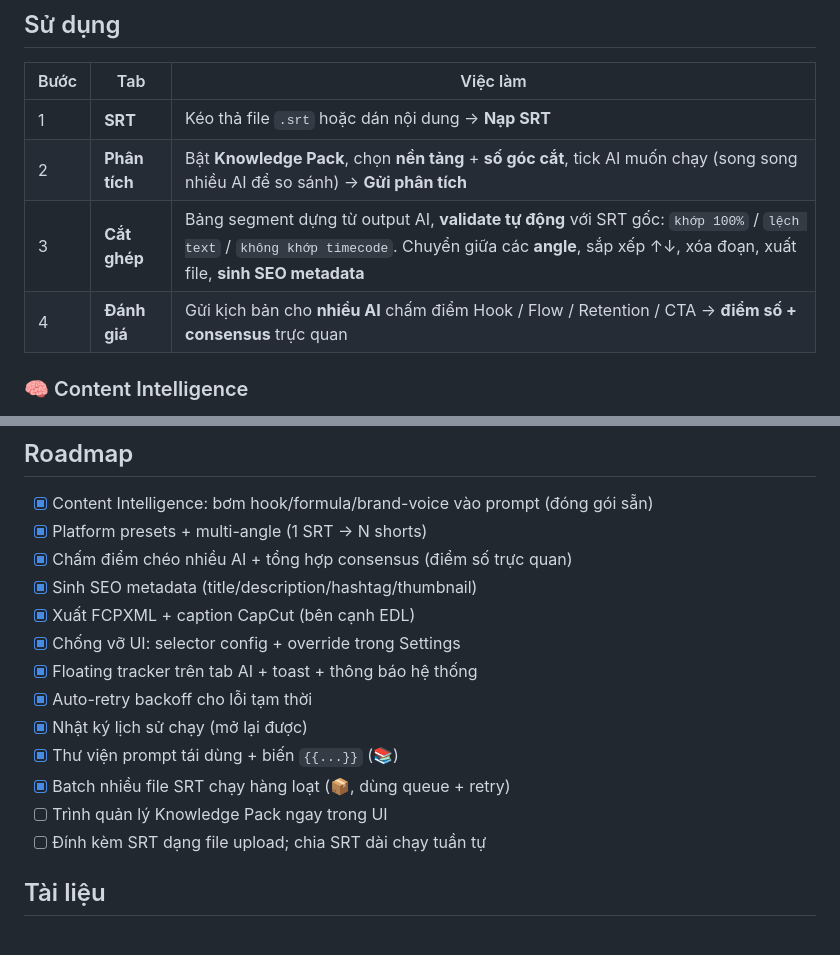
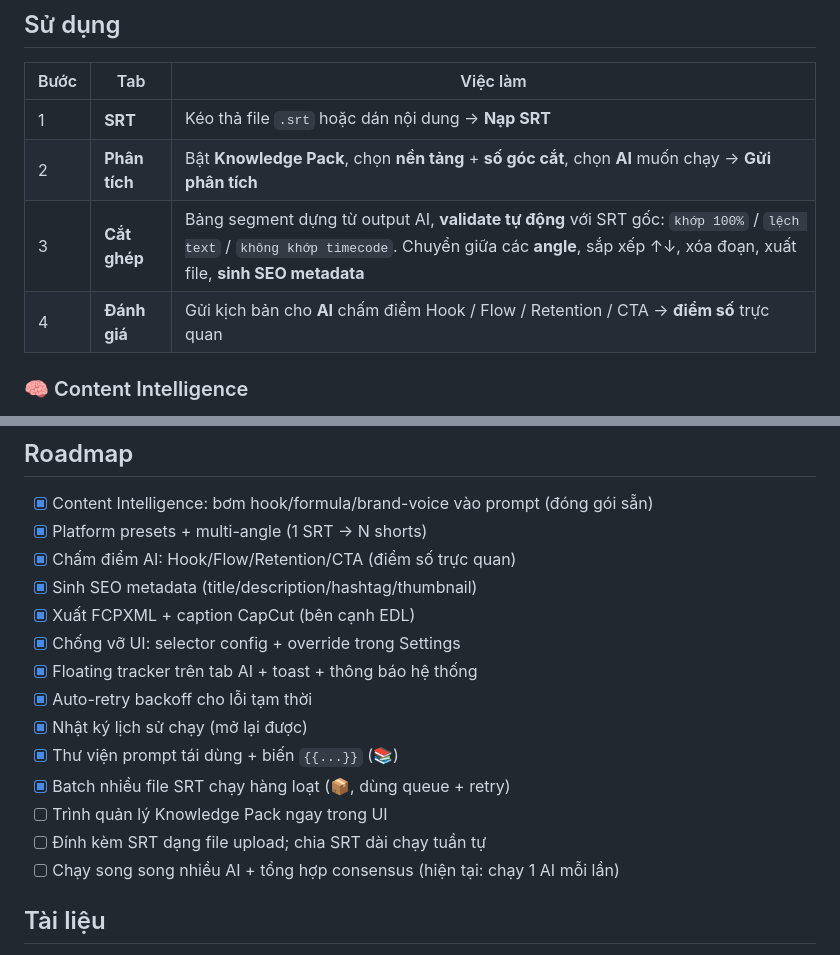
Before and after one commit to LongLeo287/SEOSONA-Content, a Markdown page: README.md, 2 parts joined by grey strips. Drawn GitHub-style.

```diff
--- a/README.md
+++ b/README.md
@@ -42,9 +42,9 @@ Extension đóng vai trò **trung gian điều khiển**: không gọi API trả
 | Bước | Tab | Việc làm |
 |---|---|---|
 | 1 | **SRT** | Kéo thả file `.srt` hoặc dán nội dung → **Nạp SRT** |
-| 2 | **Phân tích** | Bật **Knowledge Pack**, chọn **nền tảng** + **số góc cắt**, tick AI muốn chạy (song song nhiều AI để so sánh) → **Gửi phân tích** |
+| 2 | **Phân tích** | Bật **Knowledge Pack**, chọn **nền tảng** + **số góc cắt**, chọn **AI** muốn chạy → **Gửi phân tích** |
 | 3 | **Cắt ghép** | Bảng segment dựng từ output AI, **validate tự động** với SRT gốc: `khớp 100%` / `lệch text` / `không khớp timecode`. Chuyển giữa các **angle**, sắp xếp ↑↓, xóa đoạn, xuất file, **sinh SEO metadata** |
-| 4 | **Đánh giá** | Gửi kịch bản cho **nhiều AI** chấm điểm Hook / Flow / Retention / CTA → **điểm số + consensus** trực quan |
+| 4 | **Đánh giá** | Gửi kịch bản cho **AI** chấm điểm Hook / Flow / Retention / CTA → **điểm số** trực quan |
 
 ### 🧠 Content Intelligence
 
@@ -118,7 +118,7 @@ Khi một provider hỏng: mở **⚙ Settings** trong side panel, chọn provid
 
 - [x] Content Intelligence: bơm hook/formula/brand-voice vào prompt (đóng gói sẵn)
 - [x] Platform presets + multi-angle (1 SRT → N shorts)
-- [x] Chấm điểm chéo nhiều AI + tổng hợp consensus (điểm số trực quan)
+- [x] Chấm điểm AI: Hook/Flow/Retention/CTA (điểm số trực quan)
 - [x] Sinh SEO metadata (title/description/hashtag/thumbnail)
 - [x] Xuất FCPXML + caption CapCut (bên cạnh EDL)
 - [x] Chống vỡ UI: selector config + override trong Settings
@@ -129,6 +129,7 @@ Khi một provider hỏng: mở **⚙ Settings** trong side panel, chọn provid
 - [x] Batch nhiều file SRT chạy hàng loạt (📦, dùng queue + retry)
 - [ ] Trình quản lý Knowledge Pack ngay trong UI
 - [ ] Đính kèm SRT dạng file upload; chia SRT dài chạy tuần tự
+- [ ] Chạy song song nhiều AI + tổng hợp consensus (hiện tại: chạy 1 AI mỗi lần)
 
 ## Tài liệu
 
```
Also changed, not shown: docs/SOP.md (+3 -3 lines).
